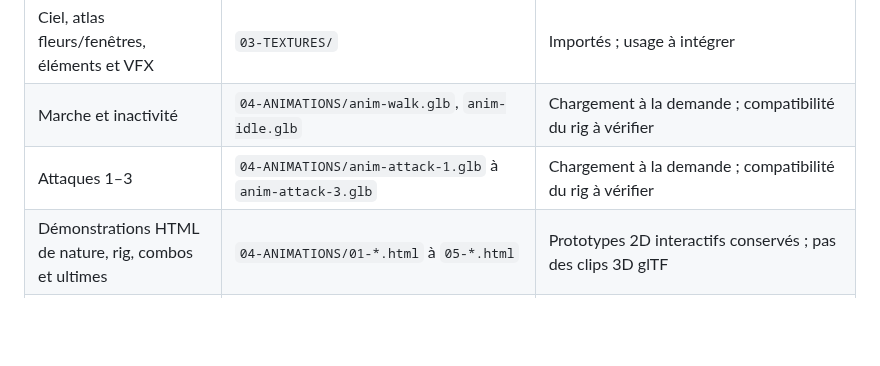
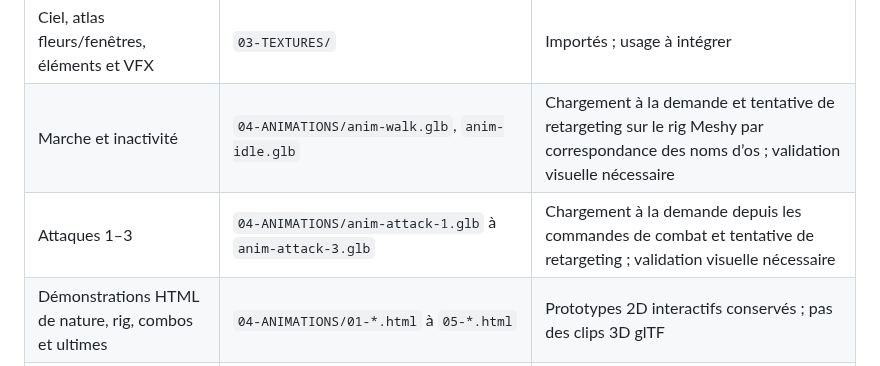
Before and after one commit to debsboni7-dot/ASTREA-REBORN, a Markdown page: 01-DOCUMENTATION/LISTE-ASSETS.md, the part around the change. Rendered like a GitHub page; blank space fills up the shorter version.

Commit message:
Document on-demand retargeting for ASTREA animation clips

```diff
--- a/01-DOCUMENTATION/LISTE-ASSETS.md
+++ b/01-DOCUMENTATION/LISTE-ASSETS.md
@@ -21,8 +21,8 @@
 | Pack de matériaux supplémentaires | `03-TEXTURES/environment/material-pack-lot3/` | Extrait ; catégorisation fine à poursuivre selon l'utilisation en jeu |
 | Textures PBR de l'épée divine | `03-TEXTURES/weapons/divine-sword/` | Albedo, metallic, normal et roughness extraits pour les deux variantes |
 | Ciel, atlas fleurs/fenêtres, éléments et VFX | `03-TEXTURES/` | Importés ; usage à intégrer |
-| Marche et inactivité | `04-ANIMATIONS/anim-walk.glb`, `anim-idle.glb` | Chargement à la demande ; compatibilité du rig à vérifier |
-| Attaques 1–3 | `04-ANIMATIONS/anim-attack-1.glb` à `anim-attack-3.glb` | Chargement à la demande ; compatibilité du rig à vérifier |
+| Marche et inactivité | `04-ANIMATIONS/anim-walk.glb`, `anim-idle.glb` | Chargement à la demande et tentative de retargeting sur le rig Meshy par correspondance des noms d’os ; validation visuelle nécessaire |
+| Attaques 1–3 | `04-ANIMATIONS/anim-attack-1.glb` à `anim-attack-3.glb` | Chargement à la demande depuis les commandes de combat et tentative de retargeting ; validation visuelle nécessaire |
 | Démonstrations HTML de nature, rig, combos et ultimes | `04-ANIMATIONS/01-*.html` à `05-*.html` | Prototypes 2D interactifs conservés ; pas des clips 3D glTF |
 | Village mobile et anciens tests HTML | `10-PROTOTYPES/legacy/` | Copiés en références séparées ; `index.html` principal n'a pas été remplacé |
 | Sons | `09-AUDIO/` | Aucun fichier audio autonome trouvé dans les deux dépôts inspectés |
```
